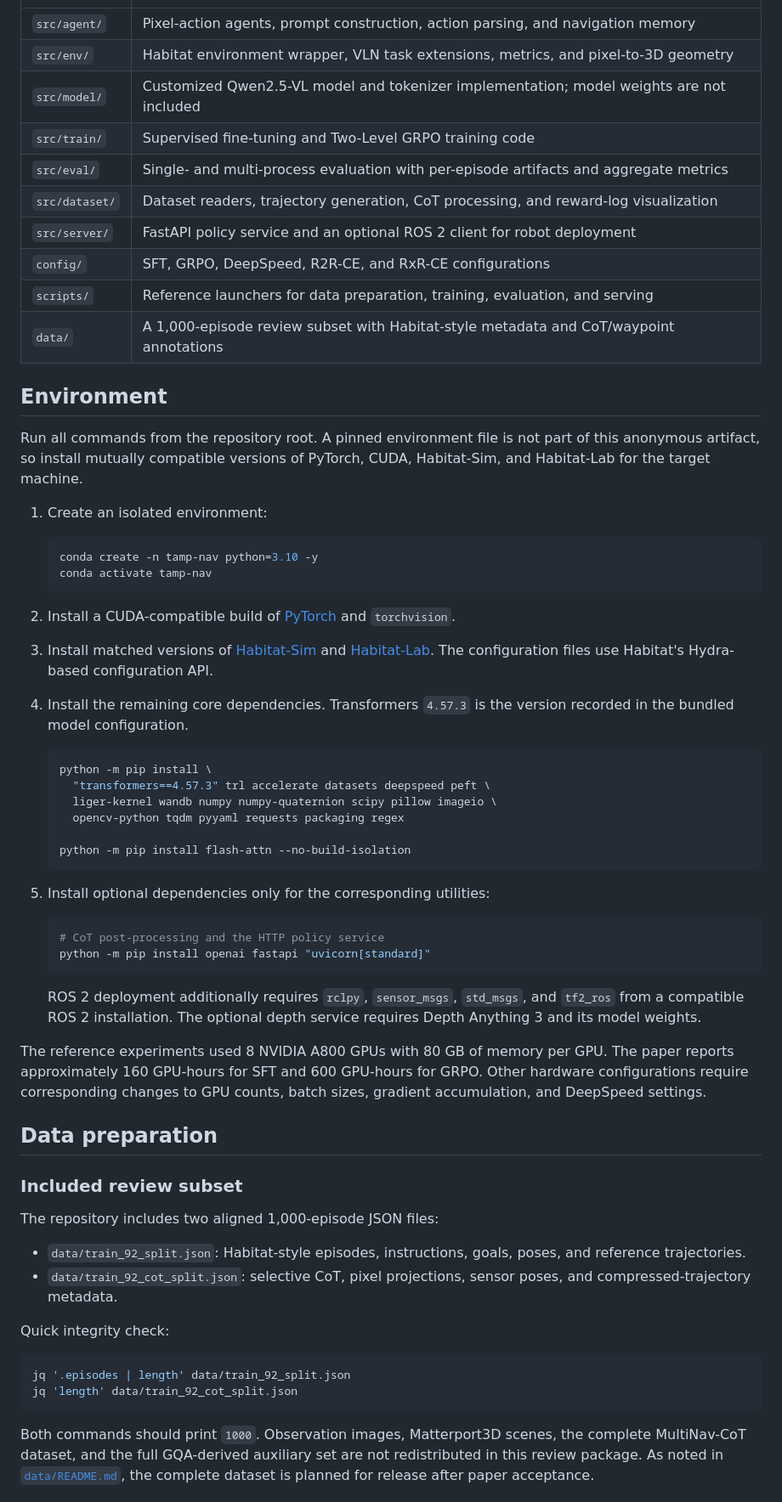
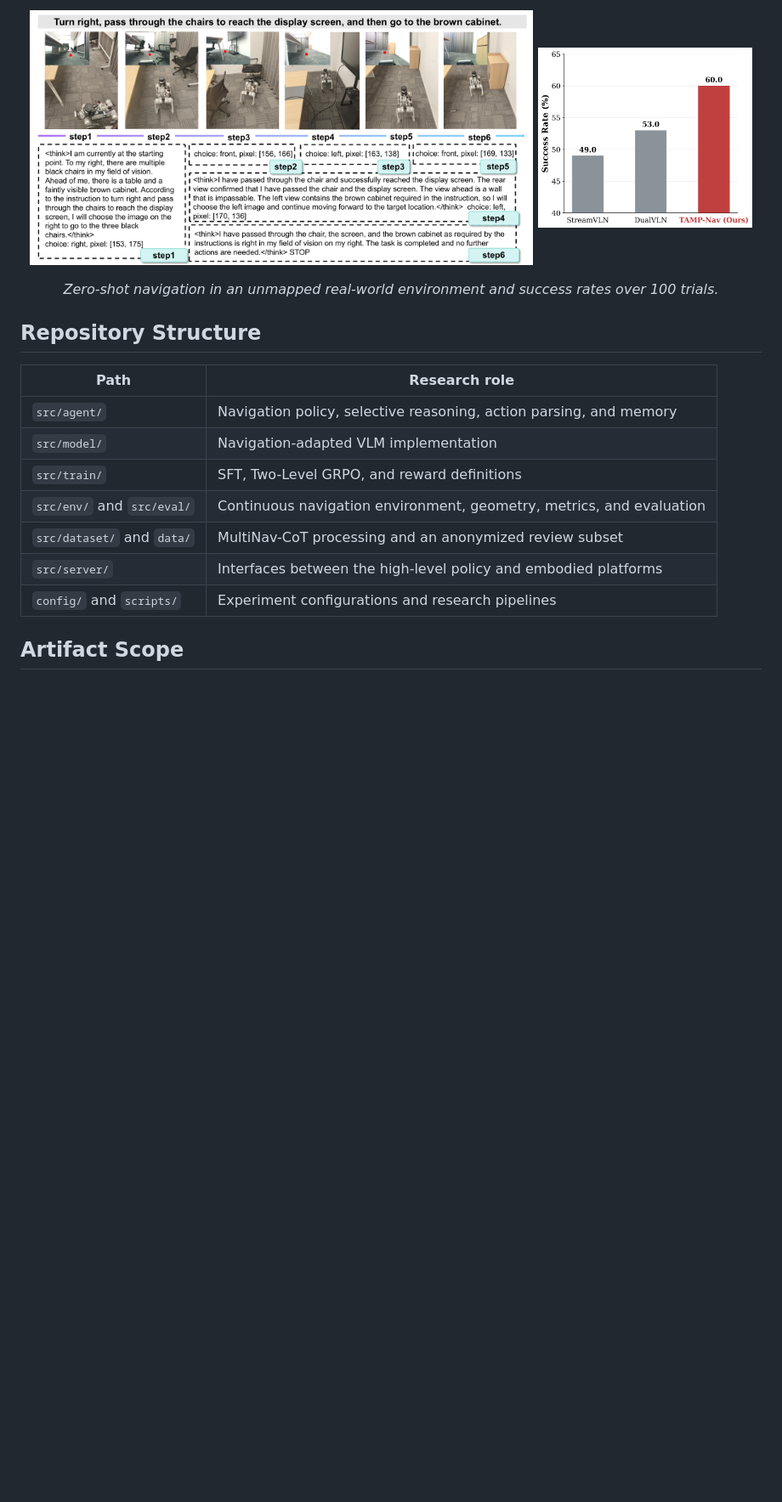
Before and after one commit to ZJU-OmniAI/Embodied-Navigator, a Markdown page: README.md, the part around one of its changes. Shown at 85% size. Rendered like a GitHub page; pictures changed too: docs/img/real_world_success.png (added), docs/img/real_world_trajectory.png (added); blank space fills up the shorter version.

Commit message:
Refocus README on architecture and results

````diff
--- a/README.md
+++ b/README.md
@@ -39,67 +153,23 @@ These values are transcribed from the paper; they were not recomputed from this
+<p align="center">
+  <img src="docs/img/real_world_trajectory.png" alt="TAMP-Nav real-world navigation trajectory" width="68%">
+  <img src="docs/img/real_world_success.png" alt="Real-world success-rate comparison" width="29%">
+</p>
+
+<p align="center"><em>
+Zero-shot navigation in an unmapped real-world environment and success rates over 100 trials.
+</em></p>
+
+## Repository Structure
+
+| Path | Research role |
 | --- | --- |
-| `src/agent/` | Pixel-action agents, prompt construction, action parsing, and navigation memory |
-| `src/env/` | Habitat environment wrapper, VLN task extensions, metrics, and pixel-to-3D geometry |
-| `src/model/` | Customized Qwen2.5-VL model and tokenizer implementation; model weights are not included |
-| `src/train/` | Supervised fine-tuning and Two-Level GRPO training code |
-| `src/eval/` | Single- and multi-process evaluation with per-episode artifacts and aggregate metrics |
-| `src/dataset/` | Dataset readers, trajectory generation, CoT processing, and reward-log visualization |
-| `src/server/` | FastAPI policy service and an optional ROS 2 client for robot deployment |
-| `config/` | SFT, GRPO, DeepSpeed, R2R-CE, and RxR-CE configurations |
-| `scripts/` | Reference launchers for data preparation, training, evaluation, and serving |
-| `data/` | A 1,000-episode review subset with Habitat-style metadata and CoT/waypoint annotations |
+| <code>src/agent/</code> | Navigation policy, selective reasoning, action parsing, and memory |
+| <code>src/model/</code> | Navigation-adapted VLM implementation |
+| <code>src/train/</code> | SFT, Two-Level GRPO, and reward definitions |
+| <code>src/env/</code> and <code>src/eval/</code> | Continuous navigation environment, geometry, metrics, and evaluation |
+| <code>src/dataset/</code> and <code>data/</code> | MultiNav-CoT processing and an anonymized review subset |
+| <code>src/server/</code> | Interfaces between the high-level policy and embodied platforms |
+| <code>config/</code> and <code>scripts/</code> | Experiment configurations and research pipelines |
 
-## Environment
+## Artifact Scope
 
-Run all commands from the repository root. A pinned environment file is not part of this anonymous artifact, so install mutually compatible versions of PyTorch, CUDA, Habitat-Sim, and Habitat-Lab for the target machine.
-
-1. Create an isolated environment:
-
-   ```bash
-   conda create -n tamp-nav python=3.10 -y
-   conda activate tamp-nav
-   ```
-
-2. Install a CUDA-compatible build of [PyTorch](https://pytorch.org/get-started/locally/) and `torchvision`.
-
-3. Install matched versions of [Habitat-Sim](https://github.com/facebookresearch/habitat-sim) and [Habitat-Lab](https://github.com/facebookresearch/habitat-lab). The configuration files use Habitat's Hydra-based configuration API.
-
-4. Install the remaining core dependencies. Transformers `4.57.3` is the version recorded in the bundled model configuration.
-
-   ```bash
-   python -m pip install \
-     "transformers==4.57.3" trl accelerate datasets deepspeed peft \
-     liger-kernel wandb numpy numpy-quaternion scipy pillow imageio \
-     opencv-python tqdm pyyaml requests packaging regex
-
-   python -m pip install flash-attn --no-build-isolation
-   ```
-
-5. Install optional dependencies only for the corresponding utilities:
-
-   ```bash
-   # CoT post-processing and the HTTP policy service
-   python -m pip install openai fastapi "uvicorn[standard]"
-   ```
-
-   ROS 2 deployment additionally requires `rclpy`, `sensor_msgs`, `std_msgs`, and `tf2_ros` from a compatible ROS 2 installation. The optional depth service requires Depth Anything 3 and its model weights.
-
-The reference experiments used 8 NVIDIA A800 GPUs with 80 GB of memory per GPU. The paper reports approximately 160 GPU-hours for SFT and 600 GPU-hours for GRPO. Other hardware configurations require corresponding changes to GPU counts, batch sizes, gradient accumulation, and DeepSpeed settings.
-
-## Data preparation
-
-### Included review subset
-
-The repository includes two aligned 1,000-episode JSON files:
-
-- `data/train_92_split.json`: Habitat-style episodes, instructions, goals, poses, and reference trajectories.
-- `data/train_92_cot_split.json`: selective CoT, pixel projections, sensor poses, and compressed-trajectory metadata.
-
-Quick integrity check:
-
-```bash
-jq '.episodes | length' data/train_92_split.json
-jq 'length' data/train_92_cot_split.json
-```
-
-Both commands should print `1000`. Observation images, Matterport3D scenes, the complete MultiNav-CoT dataset, and the full GQA-derived auxiliary set are not redistributed in this review package. As noted in [`data/README.md`](data/README.md), the complete dataset is planned for release after paper acceptance.
-
````
Also changed, not shown: other parts of README.md (+134 -154 lines), docs/img/architecture.png (added), docs/img/reasoning_heatmap.png (added), docs/img/two_level_grpo.png (added), 1 other file.
